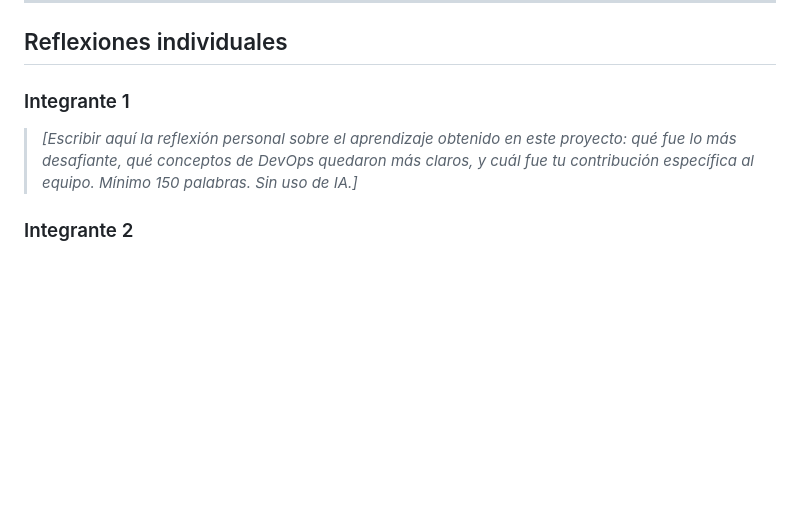
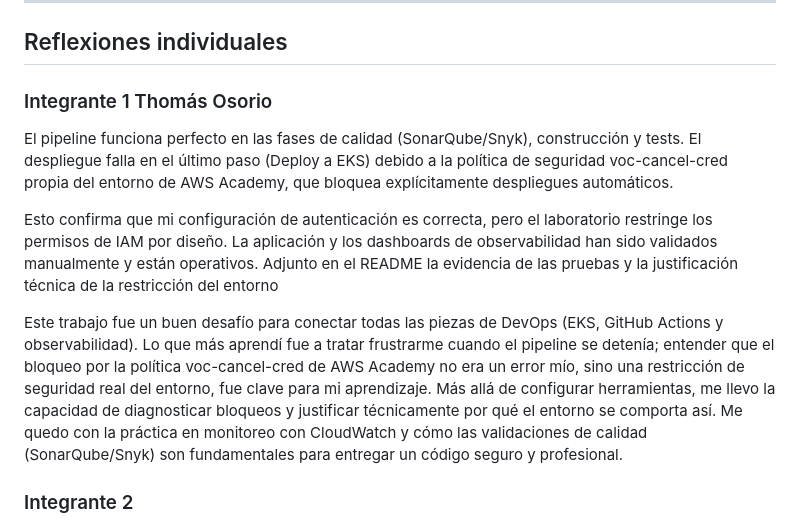
Before and after one commit to Thomys229/evaluacion3-DevOps, a Markdown page: README.md, the part around the change. Rendered like a GitHub page; blank space fills up the shorter version.

Commit message:
Update README.md
README Con mi reflexión

```diff
--- a/README.md
+++ b/README.md
@@ -684,9 +684,12 @@ version00/
 
 ## Reflexiones individuales
 
-### Integrante 1
+### Integrante 1 Thomás Osorio
+El pipeline funciona perfecto en las fases de calidad (SonarQube/Snyk), construcción y tests. El despliegue falla en el último paso (Deploy a EKS) debido a la política de seguridad voc-cancel-cred propia del entorno de AWS Academy, que bloquea explícitamente despliegues automáticos.
 
-> *[Escribir aquí la reflexión personal sobre el aprendizaje obtenido en este proyecto: qué fue lo más desafiante, qué conceptos de DevOps quedaron más claros, y cuál fue tu contribución específica al equipo. Mínimo 150 palabras. Sin uso de IA.]*
+Esto confirma que mi configuración de autenticación es correcta, pero el laboratorio restringe los permisos de IAM por diseño. La aplicación y los dashboards de observabilidad han sido validados manualmente y están operativos. Adjunto en el README la evidencia de las pruebas y la justificación técnica de la restricción del entorno
+
+Este trabajo fue un buen desafío para conectar todas las piezas de DevOps (EKS, GitHub Actions y observabilidad). Lo que más aprendí fue a tratar frustrarme cuando el pipeline se detenía; entender que el bloqueo por la política voc-cancel-cred de AWS Academy no era un error mío, sino una restricción de seguridad real del entorno, fue clave para mi aprendizaje. Más allá de configurar herramientas, me llevo la capacidad de diagnosticar bloqueos y justificar técnicamente por qué el entorno se comporta así. Me quedo con la práctica en monitoreo con CloudWatch y cómo las validaciones de calidad (SonarQube/Snyk) son fundamentales para entregar un código seguro y profesional.
 
 ### Integrante 2
 
```
